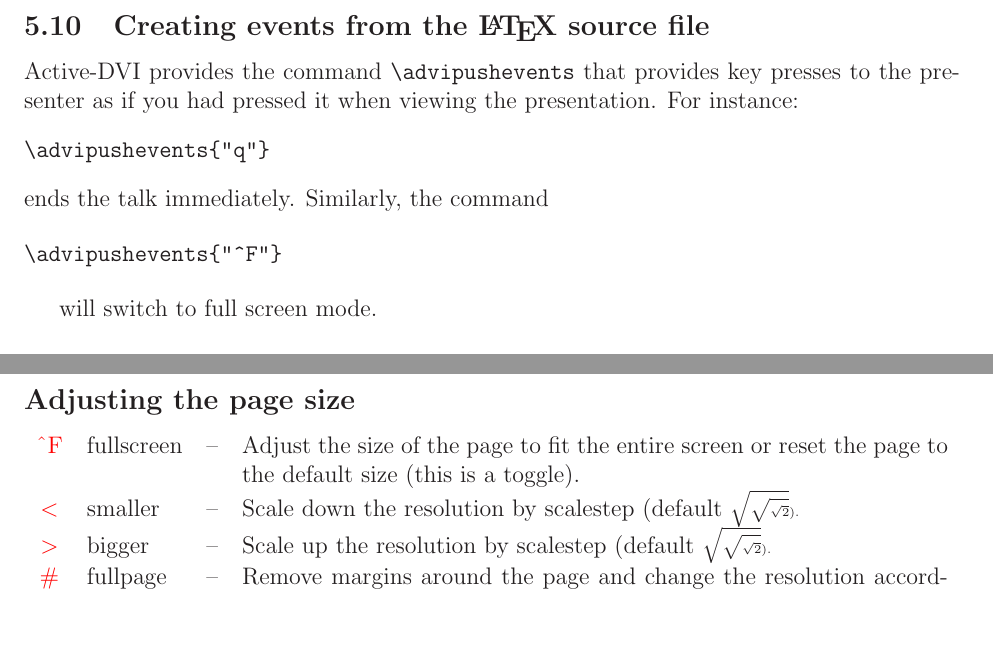
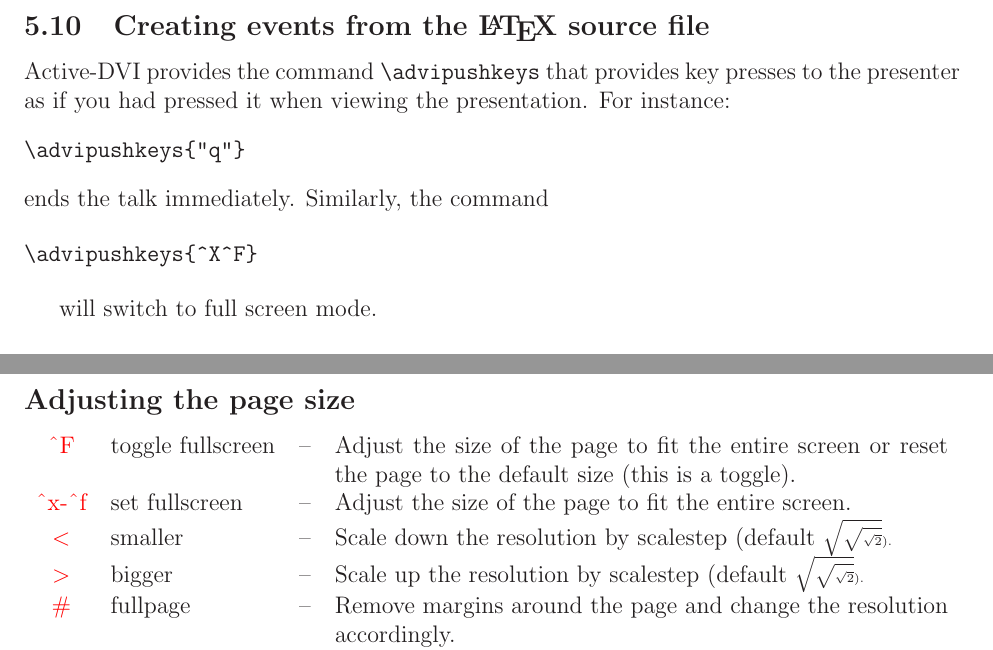
Before and after one commit to diremy/advi, a LaTeX paper (doc/manual.tex, which reads doc/splash_contents.tex, tex/advi.sty): two parts of pages 11 and 26 of 31, joined at a grey line, cut so that both start at the same text. Compiled offline with LaTeX, dvips and Ghostscript; the source files are stored in an older character set and shown here as Unicode.

Commit message:
Push events is now push keys, since only key events are supported.

```diff
--- a/doc/manual.tex
+++ b/doc/manual.tex
@@ -565,16 +563,16 @@ directly from within the {\LaTeX} source file with commands
 
 \subsection{Creating events from the {\LaTeX} source file}
 
-{\ActiveDVI} provides the command \verb"\advipushevents" that provides
+{\ActiveDVI} provides the command \verb"\advipushkeys" that provides
 key presses to the presenter as if you had pressed it when viewing the
 presentation. For instance:
 \begin{verbatim}
-\advipushevents{"q"}
+\advipushkeys{"q"}
 \end{verbatim}
 ends the talk immediately. Similarly, the command
 
 \begin{verbatim}
-\advipushevents{"^F"}
+\advipushkeys{^X^F}
 \end{verbatim}
 
 will switch to full screen mode.
--- a/doc/splash_contents.tex
+++ b/doc/splash_contents.tex
@@ -63,8 +63,11 @@ unmarked pages.
 
 \noindent
 \begin{tabularx}{\linewidth}{clcX}
-\ikey{\char94F}{fullscreen}{Adjust the size of the page to fit the
+\ikey{\char94F}{toggle fullscreen}{Adjust the size of the page to fit the
 entire screen or reset the page to the default size (this is a toggle).}
+\ikey{\char94 x-\char94 f}{set fullscreen}%
+{Adjust the size of the page to fit the
+entire screen.}
 \ikey{$<$}{smaller}{Scale down the resolution by scalestep (default
 \tiny{$\sqrt{\sqrt{\sqrt 2}}$}).}
 \ikey{$>$}{bigger}{Scale up the resolution by scalestep (default
--- a/tex/advi.sty
+++ b/tex/advi.sty
@@ -363,8 +363,8 @@ Maybe you mean \@currenvir ing}}
 
 %%% Pushing key events
 
-\def\advi@pushevents #1{\advi@special {pushevents #1}}
-\advi@export \advipushevents \advi@pushevents
+\def\advi@pushkeys #1{\advi@special {pushkeys #1}}
+\advi@export \advipushkeys \advi@pushkeys
 
 %%% Transparency and alpha blending for EPS
 %%% To be revisited.
```
Also changed, not shown: doc/manual.tex (2 more changed lines), 2 other files.
